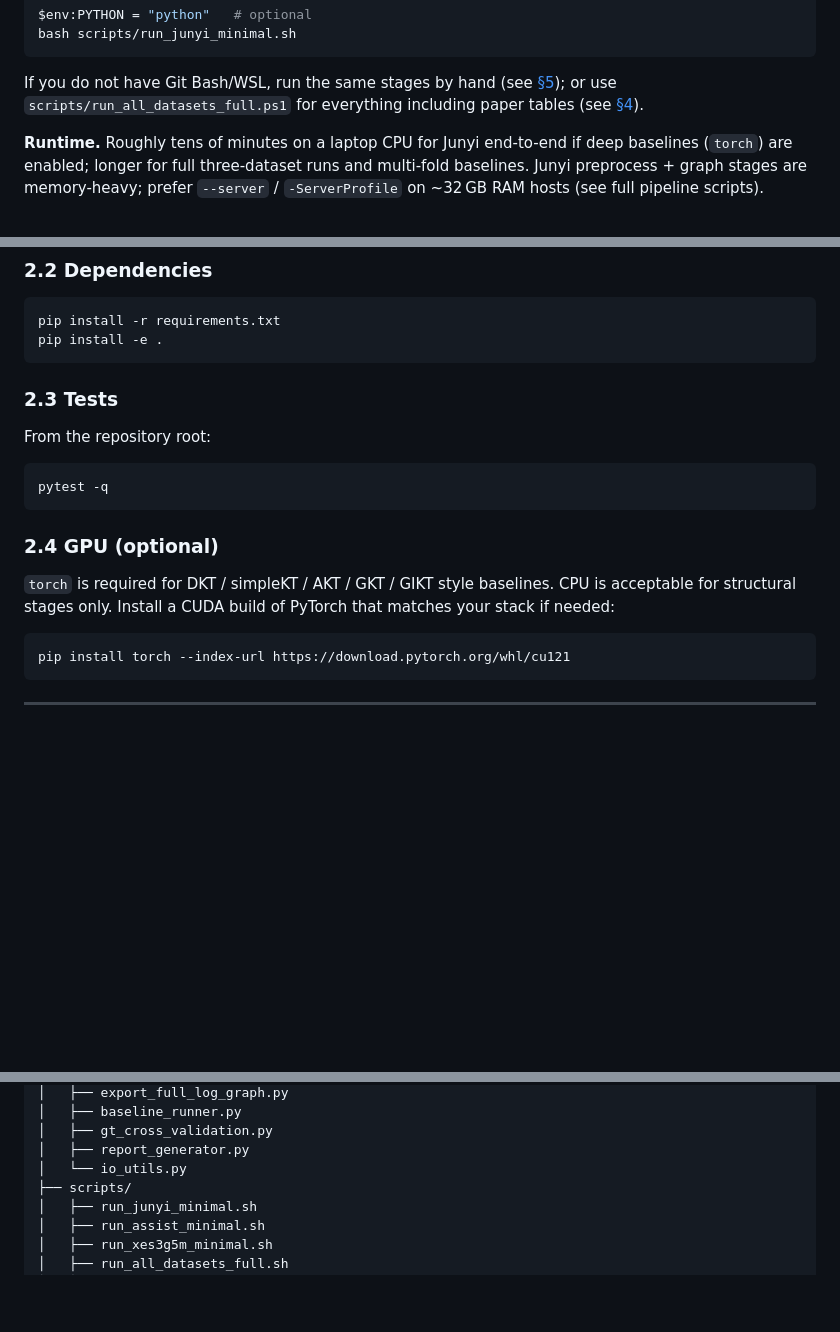
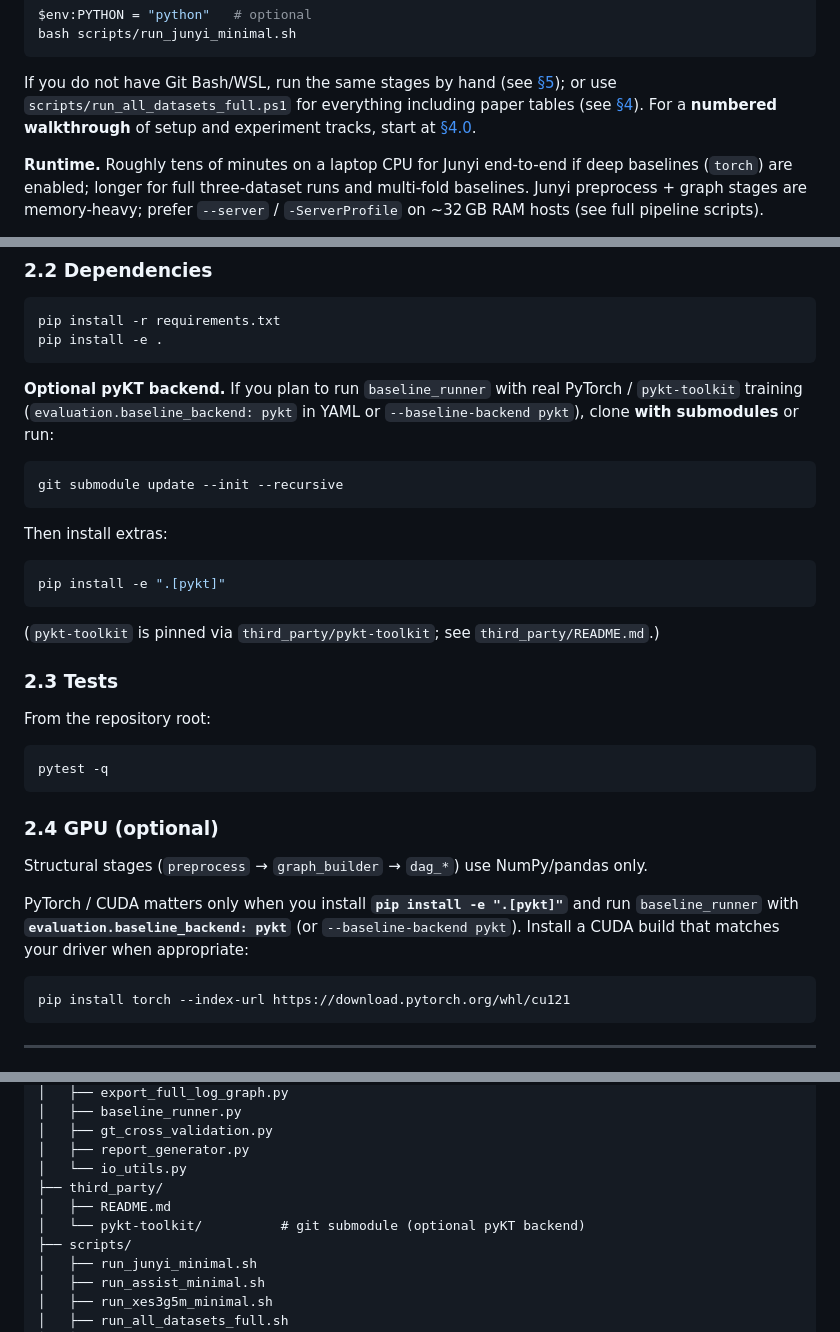
Before and after one commit to tuanymc/p0_project, a Markdown page: README.md, 3 parts joined by grey strips. Rendered like a GitHub page; blank space fills up the shorter version.

````diff
--- a/README.md
+++ b/README.md
@@ -50,7 +50,9 @@ bash scripts/run_junyi_minimal.sh
 
 If you do not have Git Bash/WSL, run the same stages by hand (see
 [§5](#5-per-stage-commands)); or use `scripts/run_all_datasets_full.ps1` for
-everything including paper tables (see [§4](#4-running-experiments)).
+everything including paper tables (see [§4](#4-running-experiments)). For a
+**numbered walkthrough** of setup and experiment tracks, start at
+[§4.0](#40-step-by-step-experiment-guide).
 
 **Runtime.** Roughly tens of minutes on a laptop CPU for Junyi end-to-end if
 deep baselines (`torch`) are enabled; longer for full three-dataset runs and
@@ -87,6 +89,20 @@ pip install -r requirements.txt
 pip install -e .
 ```
 
+**Optional pyKT backend.** If you plan to run `baseline_runner` with real PyTorch / `pykt-toolkit` training (`evaluation.baseline_backend: pykt` in YAML or `--baseline-backend pykt`), clone **with submodules** or run:
+
+```bash
+git submodule update --init --recursive
+```
+
+Then install extras:
+
+```bash
+pip install -e ".[pykt]"
+```
+
+(`pykt-toolkit` is pinned via `third_party/pykt-toolkit`; see `third_party/README.md`.)
+
 ### 2.3 Tests
 
 From the repository root:
@@ -97,9 +113,11 @@ pytest -q
 
 ### 2.4 GPU (optional)
 
-`torch` is required for DKT / simpleKT / AKT / GKT / GIKT style baselines.
-CPU is acceptable for structural stages only. Install a CUDA build of
-PyTorch that matches your stack if needed:
+Structural stages (`preprocess` → `graph_builder` → `dag_*`) use NumPy/pandas only.
+
+PyTorch / CUDA matters only when you install **`pip install -e ".[pykt]"`** and run
+`baseline_runner` with **`evaluation.baseline_backend: pykt`** (or `--baseline-backend pykt`).
+Install a CUDA build that matches your driver when appropriate:
 
 ```bash
 pip install torch --index-url https://download.pytorch.org/whl/cu121
@@ -428,6 +540,9 @@ p0_project/
 │   ├── gt_cross_validation.py
 │   ├── report_generator.py
 │   └── io_utils.py
+├── third_party/
+│   ├── README.md
+│   └── pykt-toolkit/          # git submodule (optional pyKT backend)
 ├── scripts/
 │   ├── run_junyi_minimal.sh
 │   ├── run_assist_minimal.sh
````
Also changed, not shown: other parts of README.md (+95 -1 lines).
